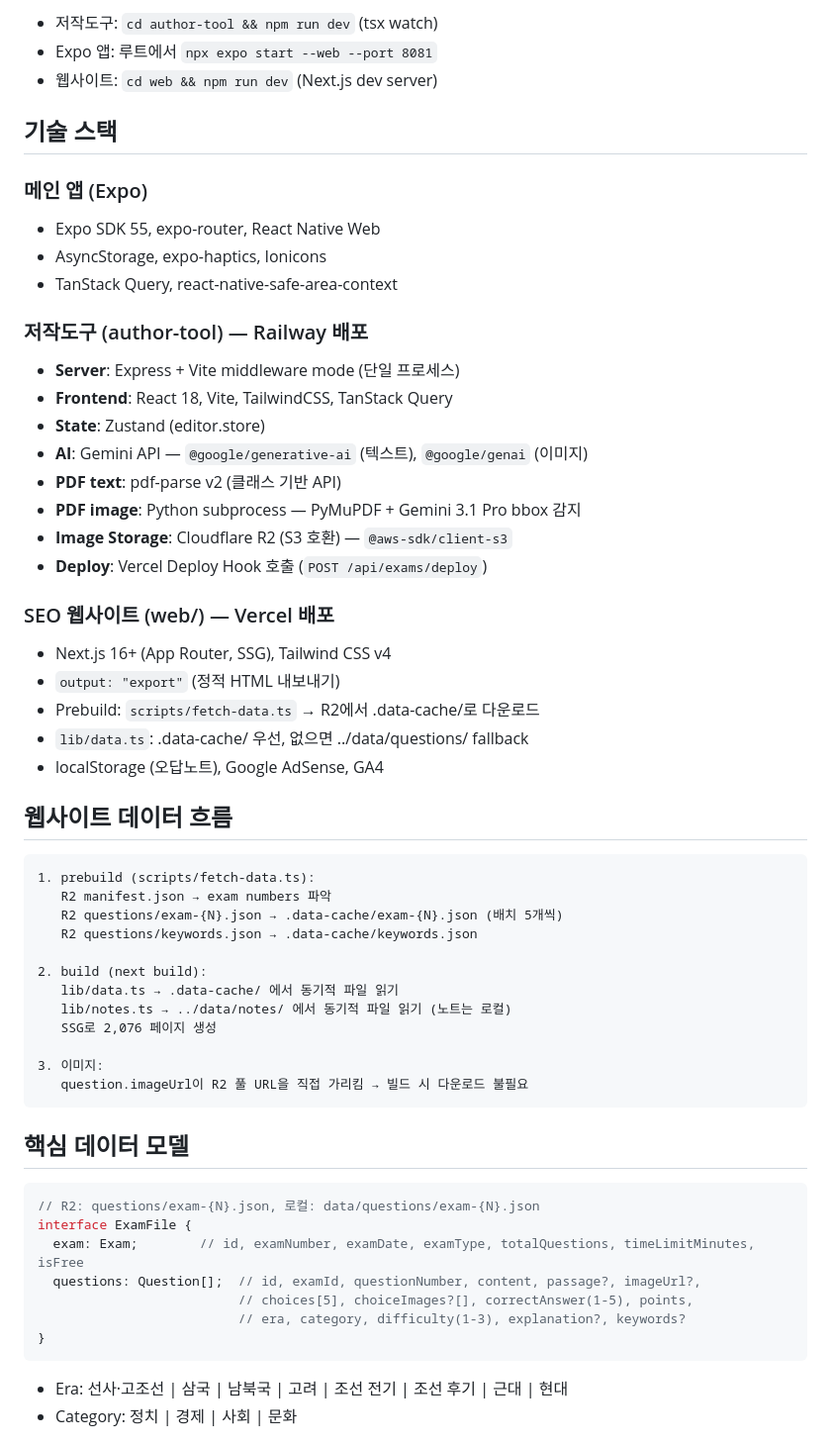
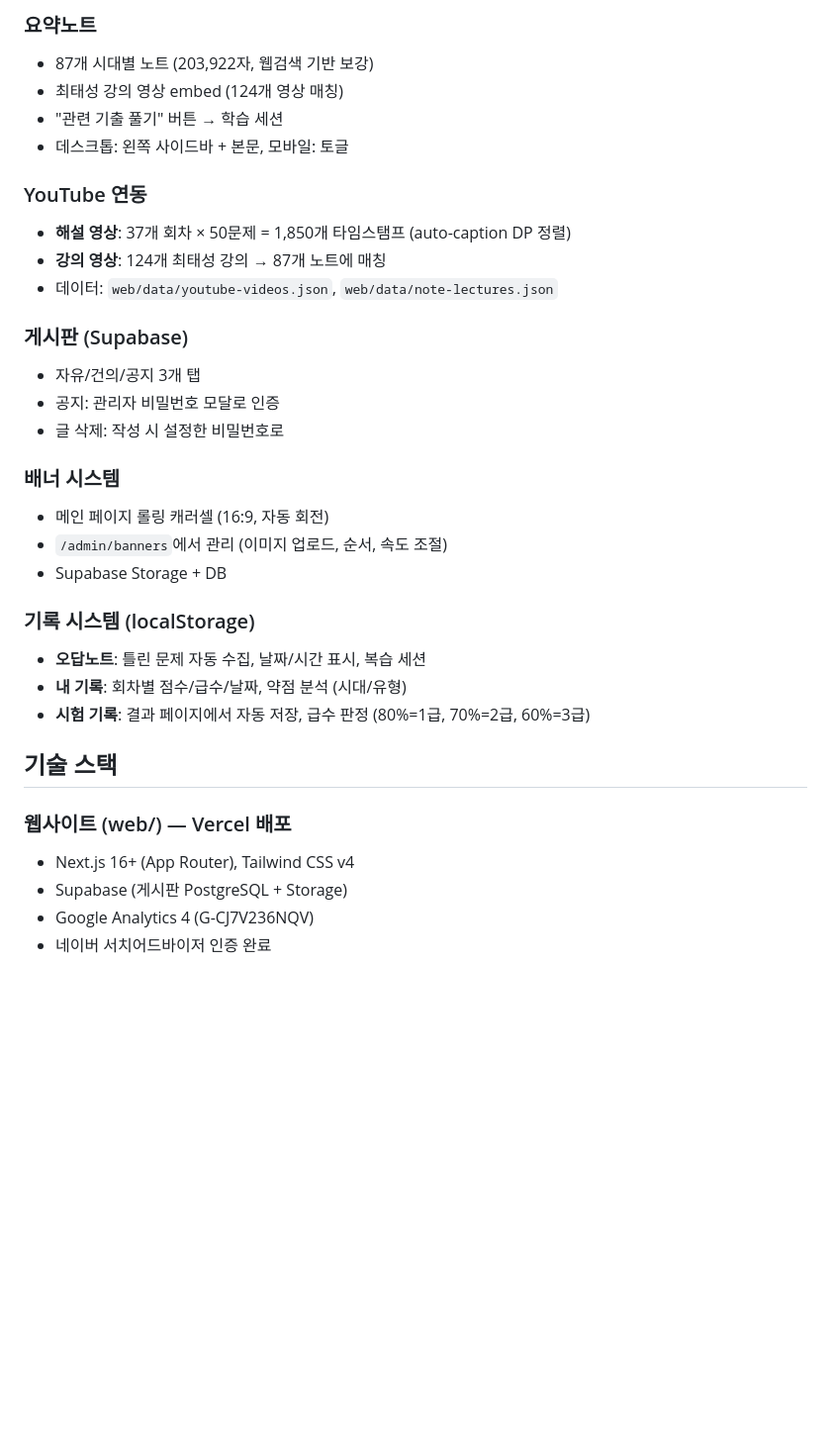
Before and after one commit to wisdomproto/korea-history, a Markdown page: CLAUDE.md, the part around one of its changes. Shown at 99% size. Rendered like a GitHub page; blank space fills up the shorter version.

````diff
--- a/CLAUDE.md
+++ b/CLAUDE.md
@@ -91,61 +83,35 @@ web-dev     → port 3000  (Next.js SEO 웹사이트)
 
-- 저작도구: `cd author-tool && npm run dev` (tsx watch)
-- Expo 앱: 루트에서 `npx expo start --web --port 8081`
-- 웹사이트: `cd web && npm run dev` (Next.js dev server)
+### 요약노트
+- 87개 시대별 노트 (203,922자, 웹검색 기반 보강)
+- 최태성 강의 영상 embed (124개 영상 매칭)
+- "관련 기출 풀기" 버튼 → 학습 세션
+- 데스크톱: 왼쪽 사이드바 + 본문, 모바일: 토글
+
+### YouTube 연동
+- **해설 영상**: 37개 회차 × 50문제 = 1,850개 타임스탬프 (auto-caption DP 정렬)
+- **강의 영상**: 124개 최태성 강의 → 87개 노트에 매칭
+- 데이터: `web/data/youtube-videos.json`, `web/data/note-lectures.json`
+
+### 게시판 (Supabase)
+- 자유/건의/공지 3개 탭
+- 공지: 관리자 비밀번호 모달로 인증
+- 글 삭제: 작성 시 설정한 비밀번호로
+
+### 배너 시스템
+- 메인 페이지 롤링 캐러셀 (16:9, 자동 회전)
+- `/admin/banners`에서 관리 (이미지 업로드, 순서, 속도 조절)
+- Supabase Storage + DB
+
+### 기록 시스템 (localStorage)
+- **오답노트**: 틀린 문제 자동 수집, 날짜/시간 표시, 복습 세션
+- **내 기록**: 회차별 점수/급수/날짜, 약점 분석 (시대/유형)
+- **시험 기록**: 결과 페이지에서 자동 저장, 급수 판정 (80%=1급, 70%=2급, 60%=3급)
 
 ## 기술 스택
 
-### 메인 앱 (Expo)
-- Expo SDK 55, expo-router, React Native Web
-- AsyncStorage, expo-haptics, Ionicons
-- TanStack Query, react-native-safe-area-context
+### 웹사이트 (web/) — Vercel 배포
+- Next.js 16+ (App Router), Tailwind CSS v4
+- Supabase (게시판 PostgreSQL + Storage)
+- Google Analytics 4 (G-CJ7V236NQV)
+- 네이버 서치어드바이저 인증 완료
 
-### 저작도구 (author-tool) — Railway 배포
-- **Server**: Express + Vite middleware mode (단일 프로세스)
-- **Frontend**: React 18, Vite, TailwindCSS, TanStack Query
-- **State**: Zustand (editor.store)
-- **AI**: Gemini API — `@google/generative-ai` (텍스트), `@google/genai` (이미지)
-- **PDF text**: pdf-parse v2 (클래스 기반 API)
-- **PDF image**: Python subprocess — PyMuPDF + Gemini 3.1 Pro bbox 감지
-- **Image Storage**: Cloudflare R2 (S3 호환) — `@aws-sdk/client-s3`
-- **Deploy**: Vercel Deploy Hook 호출 (`POST /api/exams/deploy`)
-
-### SEO 웹사이트 (web/) — Vercel 배포
-- Next.js 16+ (App Router, SSG), Tailwind CSS v4
-- `output: "export"` (정적 HTML 내보내기)
-- Prebuild: `scripts/fetch-data.ts` → R2에서 .data-cache/로 다운로드
-- `lib/data.ts`: .data-cache/ 우선, 없으면 ../data/questions/ fallback
-- localStorage (오답노트), Google AdSense, GA4
-
-## 웹사이트 데이터 흐름
-
-```
-1. prebuild (scripts/fetch-data.ts):
-   R2 manifest.json → exam numbers 파악
-   R2 questions/exam-{N}.json → .data-cache/exam-{N}.json (배치 5개씩)
-   R2 questions/keywords.json → .data-cache/keywords.json
-
-2. build (next build):
-   lib/data.ts → .data-cache/ 에서 동기적 파일 읽기
-   lib/notes.ts → ../data/notes/ 에서 동기적 파일 읽기 (노트는 로컬)
-   SSG로 2,076 페이지 생성
-
-3. 이미지:
-   question.imageUrl이 R2 풀 URL을 직접 가리킴 → 빌드 시 다운로드 불필요
-```
-
-## 핵심 데이터 모델
-
-```typescript
-// R2: questions/exam-{N}.json, 로컬: data/questions/exam-{N}.json
-interface ExamFile {
-  exam: Exam;        // id, examNumber, examDate, examType, totalQuestions, timeLimitMinutes, isFree
-  questions: Question[];  // id, examId, questionNumber, content, passage?, imageUrl?,
-                          // choices[5], choiceImages?[], correctAnswer(1-5), points,
-                          // era, category, difficulty(1-3), explanation?, keywords?
-}
-```
-
-- Era: 선사·고조선 | 삼국 | 남북국 | 고려 | 조선 전기 | 조선 후기 | 근대 | 현대
-- Category: 정치 | 경제 | 사회 | 문화
-
````
Also changed, not shown: other parts of CLAUDE.md (+68 -82 lines).
